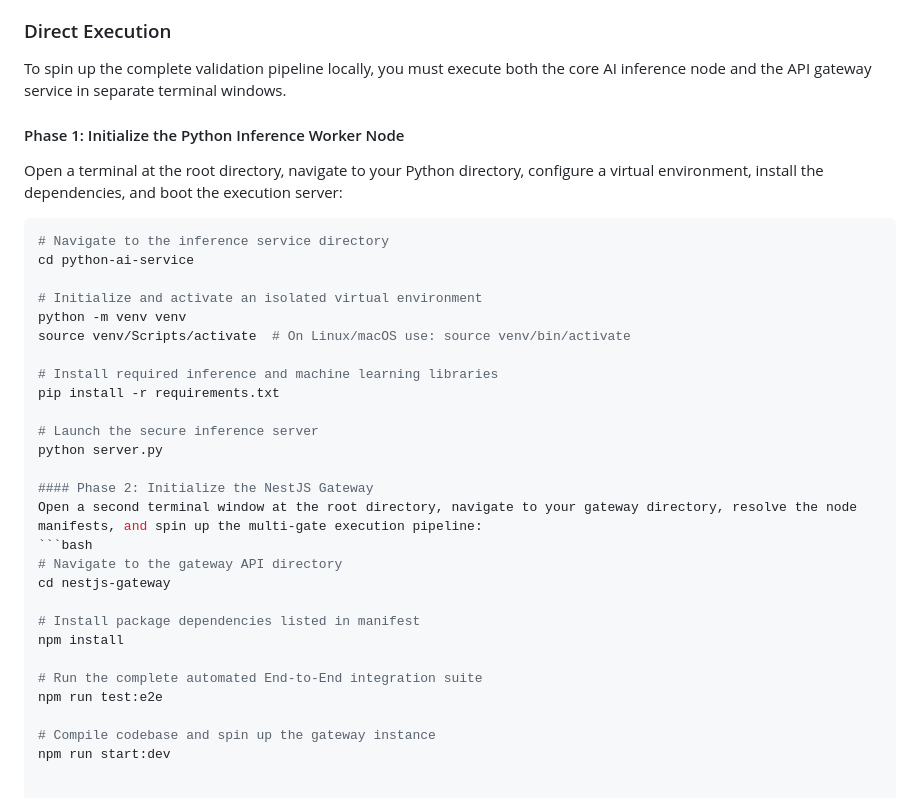
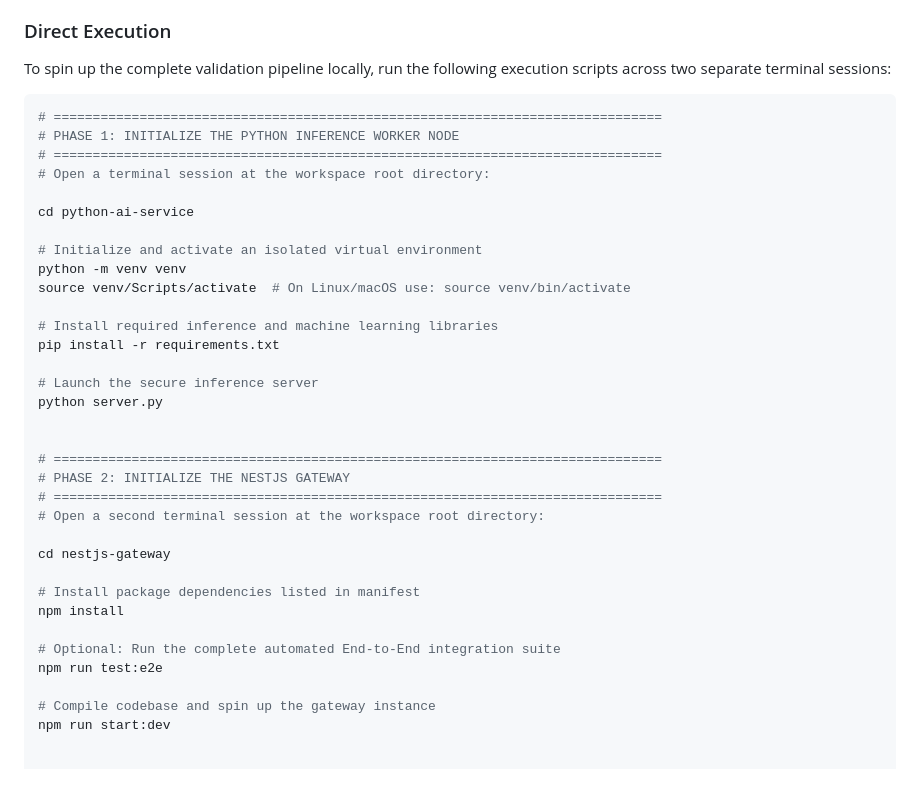
Before and after one commit to mohamedlaajimi123/rag-validation-gateway, a Markdown page: README.md, the part around the change. Drawn GitHub-style.

````diff
--- a/README.md
+++ b/README.md
@@ -111,12 +111,14 @@ Verify the availability of the following endpoints inside your cluster environme
 
 ### Direct Execution
 
-To spin up the complete validation pipeline locally, you must execute both the core AI inference node and the API gateway service in separate terminal windows.
+To spin up the complete validation pipeline locally, run the following execution scripts across two separate terminal sessions:
 
-#### Phase 1: Initialize the Python Inference Worker Node
-Open a terminal at the root directory, navigate to your Python directory, configure a virtual environment, install the dependencies, and boot the execution server:
 ```bash
-# Navigate to the inference service directory
+# ==============================================================================
+# PHASE 1: INITIALIZE THE PYTHON INFERENCE WORKER NODE
+# ==============================================================================
+# Open a terminal session at the workspace root directory:
+
 cd python-ai-service
 
 # Initialize and activate an isolated virtual environment
@@ -129,16 +131,18 @@ pip install -r requirements.txt
 # Launch the secure inference server
 python server.py
 
-#### Phase 2: Initialize the NestJS Gateway
-Open a second terminal window at the root directory, navigate to your gateway directory, resolve the node manifests, and spin up the multi-gate execution pipeline:
-```bash
-# Navigate to the gateway API directory
+
+# ==============================================================================
+# PHASE 2: INITIALIZE THE NESTJS GATEWAY
+# ==============================================================================
+# Open a second terminal session at the workspace root directory:
+
 cd nestjs-gateway
 
 # Install package dependencies listed in manifest
 npm install
 
-# Run the complete automated End-to-End integration suite
+# Optional: Run the complete automated End-to-End integration suite
 npm run test:e2e
 
 # Compile codebase and spin up the gateway instance
````
